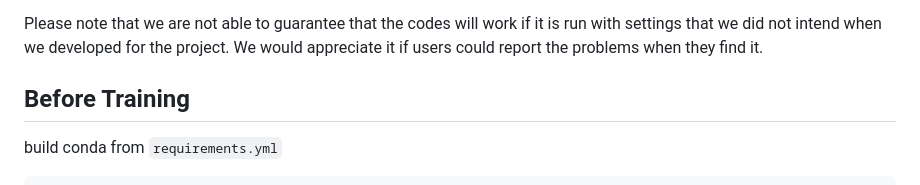
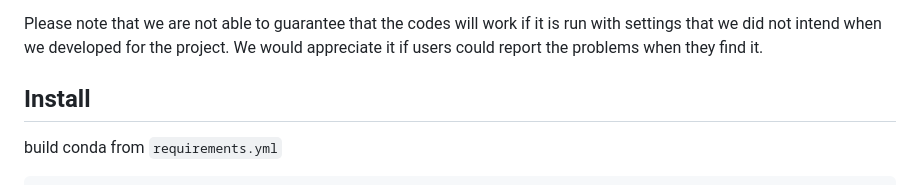
Before and after one commit to heyuanYao-pku/Control-VAE, a Markdown page: README.md, the part around the change. Drawn GitHub-style.

```diff
--- a/README.md
+++ b/README.md
@@ -4,7 +4,7 @@ A reimplemention of Siggraph Asia 2022 paper [ControlVAE: Model-Based Learning o
 
 Please note that we are not able to guarantee that the codes will work if it is run with settings that we did not intend when we developed for the project. We would appreciate it if users could report the problems when they find it.
 
-## Before Training
+## Install
 
 build conda from `requirements.yml`
 
```
